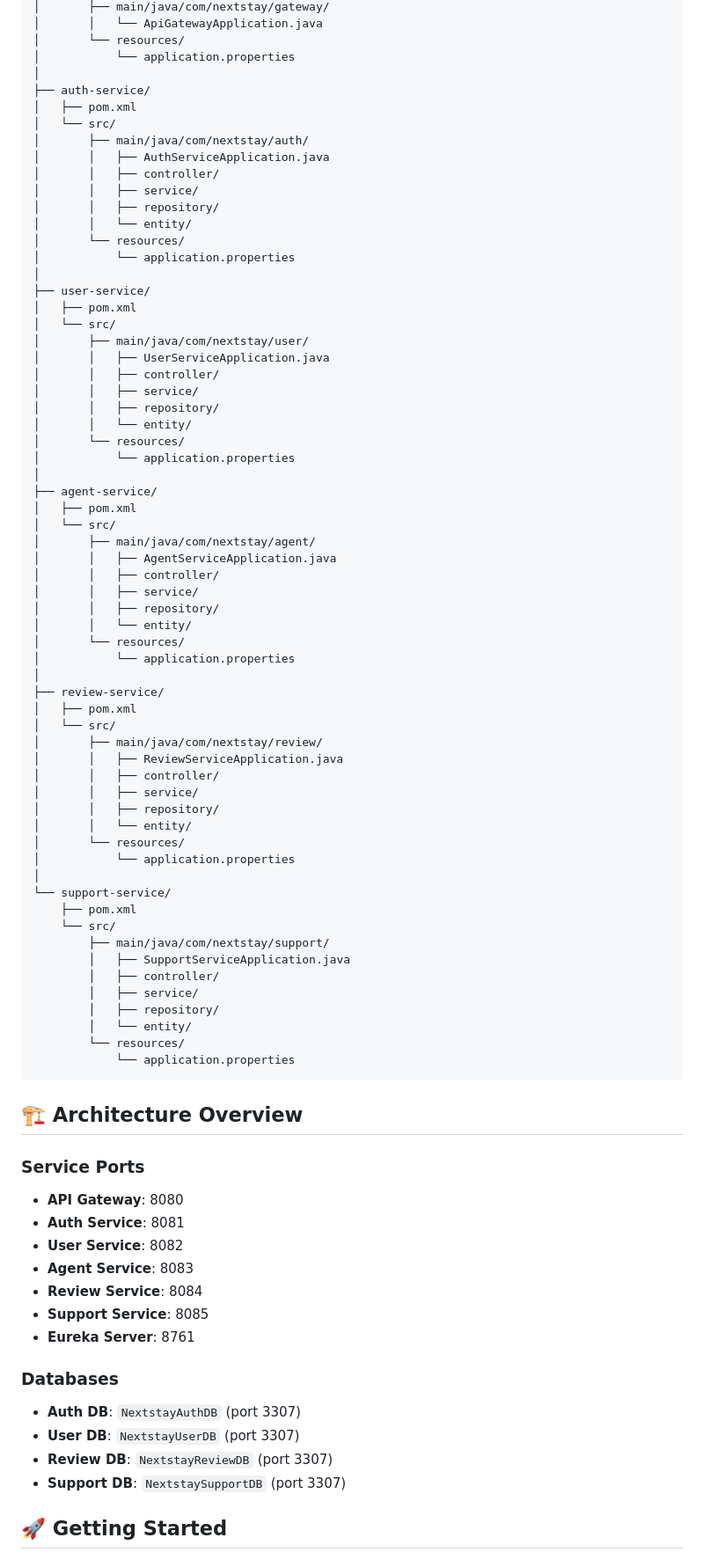
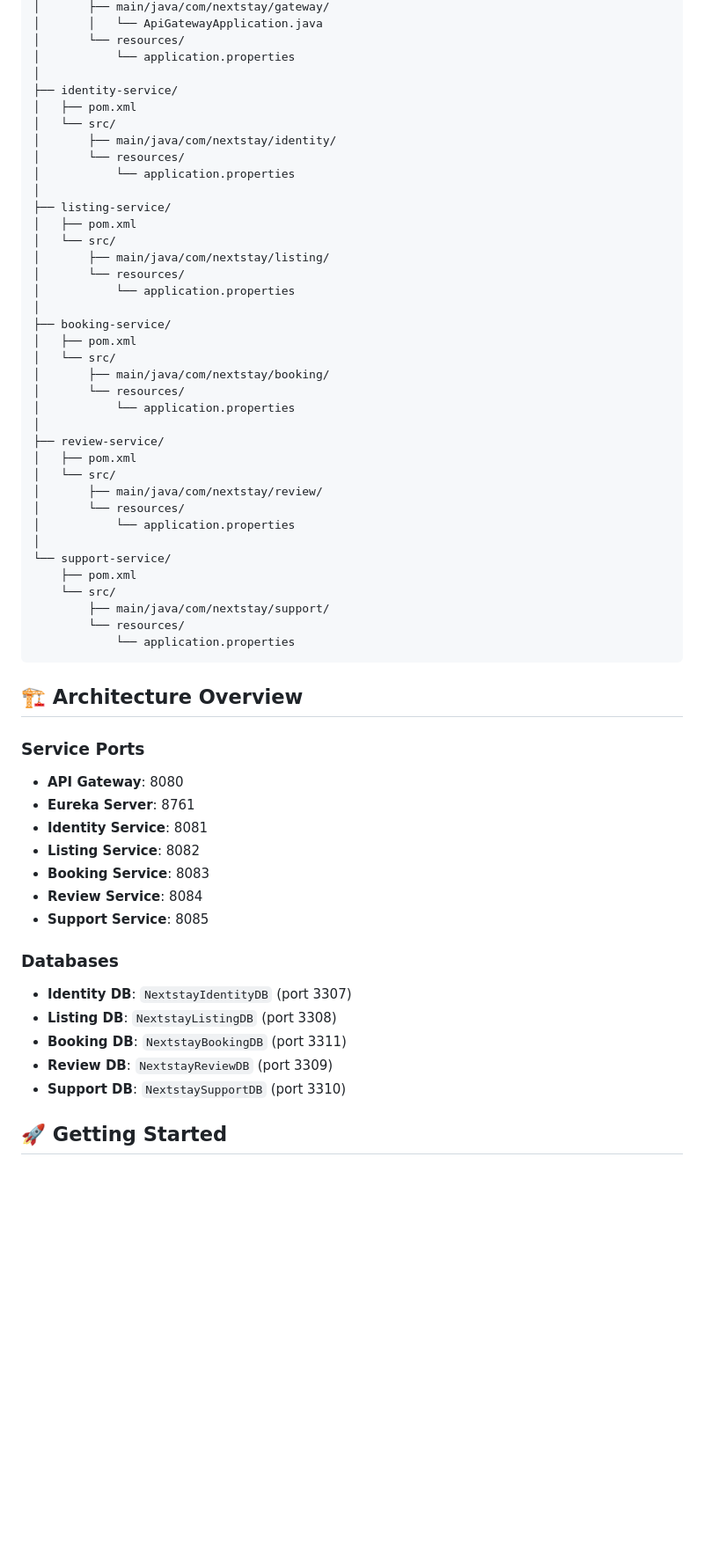
Before and after one commit to MohamedHarby18/Nextstay-MicroService, a Markdown page: README.md, the part around one of its changes. Shown at 88% size. Drawn GitHub-style; blank space fills up the shorter version.

````diff
--- a/README.md
+++ b/README.md
@@ -33,39 +31,24 @@ nextstay-microservices/
 │       └── resources/
 │           └── application.properties
 │
-├── auth-service/
+├── identity-service/
 │   ├── pom.xml
 │   └── src/
-│       ├── main/java/com/nextstay/auth/
-│       │   ├── AuthServiceApplication.java
-│       │   ├── controller/
-│       │   ├── service/
-│       │   ├── repository/
-│       │   └── entity/
+│       ├── main/java/com/nextstay/identity/
 │       └── resources/
 │           └── application.properties
 │
-├── user-service/
+├── listing-service/
 │   ├── pom.xml
 │   └── src/
-│       ├── main/java/com/nextstay/user/
-│       │   ├── UserServiceApplication.java
-│       │   ├── controller/
-│       │   ├── service/
-│       │   ├── repository/
-│       │   └── entity/
+│       ├── main/java/com/nextstay/listing/
 │       └── resources/
 │           └── application.properties
 │
-├── agent-service/
+├── booking-service/
 │   ├── pom.xml
 │   └── src/
-│       ├── main/java/com/nextstay/agent/
-│       │   ├── AgentServiceApplication.java
-│       │   ├── controller/
-│       │   ├── service/
-│       │   ├── repository/
-│       │   └── entity/
+│       ├── main/java/com/nextstay/booking/
 │       └── resources/
 │           └── application.properties
 │
@@ -73,11 +56,6 @@ nextstay-microservices/
 │   ├── pom.xml
 │   └── src/
 │       ├── main/java/com/nextstay/review/
-│       │   ├── ReviewServiceApplication.java
-│       │   ├── controller/
-│       │   ├── service/
-│       │   ├── repository/
-│       │   └── entity/
 │       └── resources/
 │           └── application.properties
 │
@@ -85,11 +63,6 @@ nextstay-microservices/
     ├── pom.xml
     └── src/
         ├── main/java/com/nextstay/support/
-        │   ├── SupportServiceApplication.java
-        │   ├── controller/
-        │   ├── service/
-        │   ├── repository/
-        │   └── entity/
         └── resources/
             └── application.properties
 ```
@@ -98,18 +71,19 @@ nextstay-microservices/
 
 ### Service Ports
 - **API Gateway**: 8080
-- **Auth Service**: 8081
-- **User Service**: 8082
-- **Agent Service**: 8083
+- **Eureka Server**: 8761
+- **Identity Service**: 8081
+- **Listing Service**: 8082
+- **Booking Service**: 8083
 - **Review Service**: 8084
 - **Support Service**: 8085
-- **Eureka Server**: 8761
 
 ### Databases
-- **Auth DB**: `NextstayAuthDB` (port 3307)
-- **User DB**: `NextstayUserDB` (port 3307)
-- **Review DB**: `NextstayReviewDB` (port 3307)
-- **Support DB**: `NextstaySupportDB` (port 3307)
+- **Identity DB**: `NextstayIdentityDB` (port 3307)
+- **Listing DB**: `NextstayListingDB` (port 3308)
+- **Booking DB**: `NextstayBookingDB` (port 3311)
+- **Review DB**: `NextstayReviewDB` (port 3309)
+- **Support DB**: `NextstaySupportDB` (port 3310)
 
 ## 🚀 Getting Started
 
````
Also changed, not shown: other parts of README.md (+38 -45 lines).
